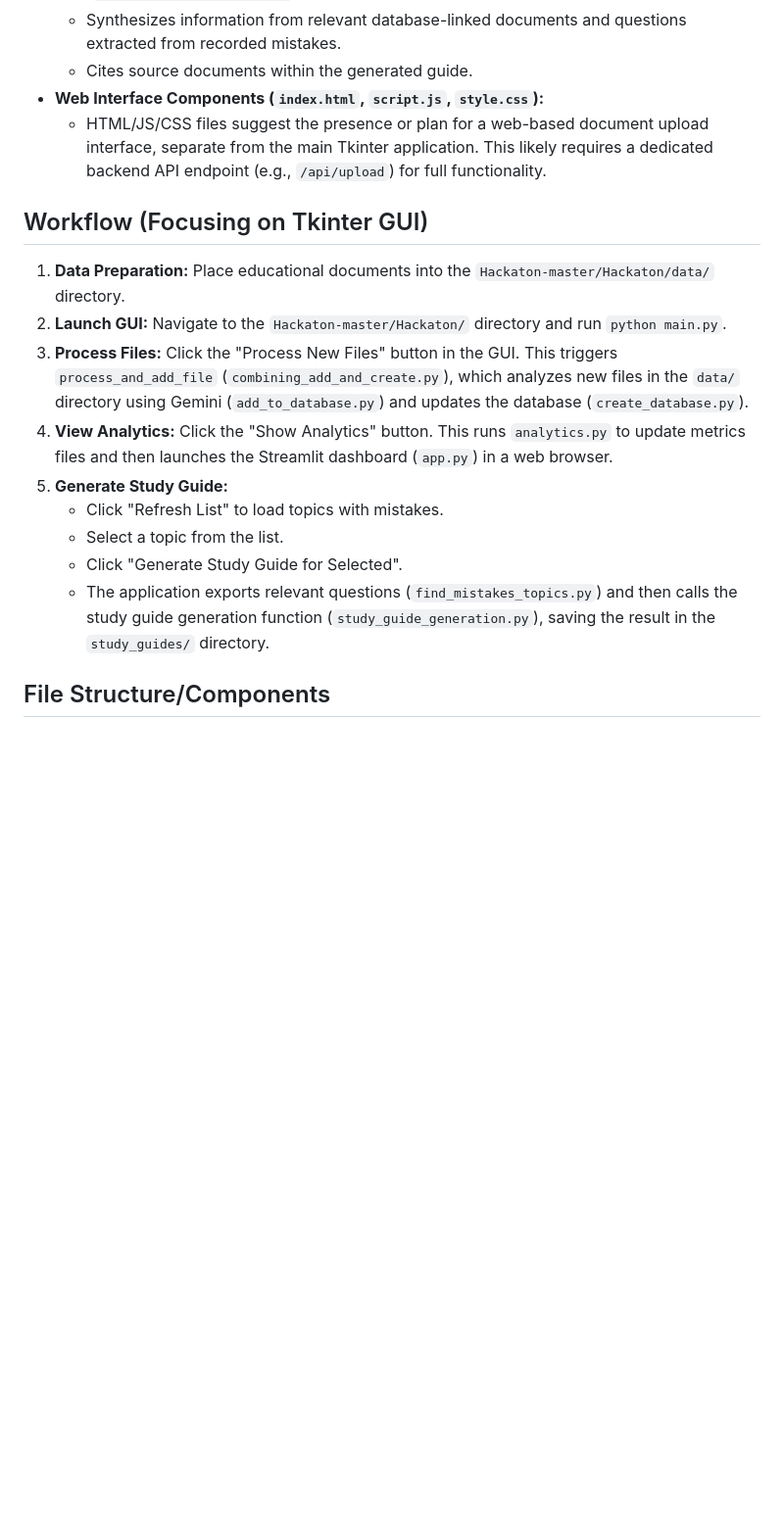
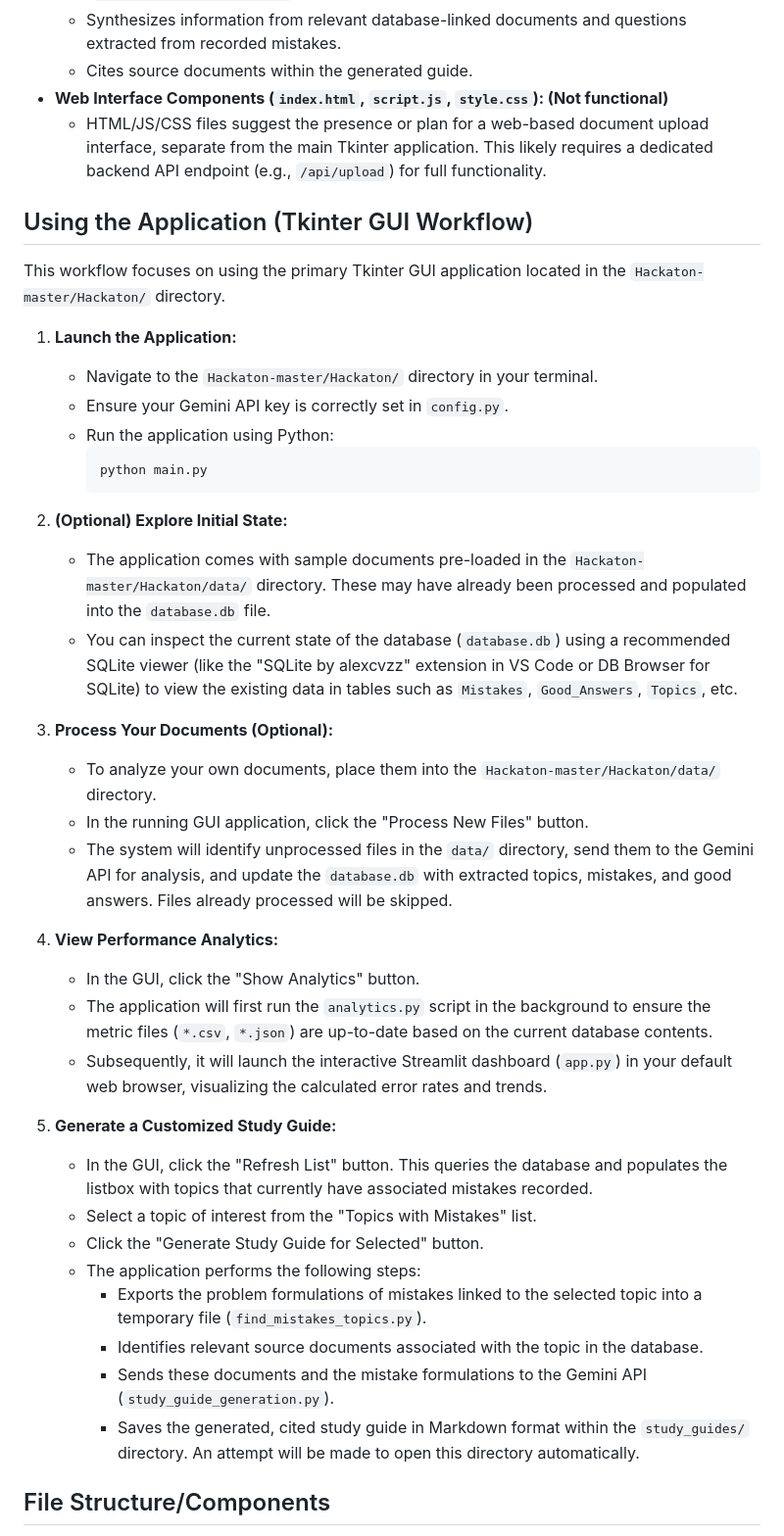
Before and after one commit to AlexBest2099/classMateAI, a Markdown page: README.md, the part around the change. Shown at 98% size. Rendered like a GitHub page; blank space fills up the shorter version.

````diff
--- a/README.md
+++ b/README.md
@@ -32,20 +32,44 @@ This project provides a system for uploading, analyzing, and tracking performanc
     * Generates comprehensive Markdown study guides for specific topics (`study_guide_generation.py`) using the Gemini API, triggered via the Tkinter GUI.
     * Synthesizes information from relevant database-linked documents and questions extracted from recorded mistakes.
     * Cites source documents within the generated guide.
-* **Web Interface Components (`index.html`, `script.js`, `style.css`):**
+* **Web Interface Components (`index.html`, `script.js`, `style.css`): (Not functional)**
     * HTML/JS/CSS files suggest the presence or plan for a web-based document upload interface, separate from the main Tkinter application. This likely requires a dedicated backend API endpoint (e.g., `/api/upload`) for full functionality.
 
-## Workflow (Focusing on Tkinter GUI)
+## Using the Application (Tkinter GUI Workflow)
 
-1.  **Data Preparation:** Place educational documents into the `Hackaton-master/Hackaton/data/` directory.
-2.  **Launch GUI:** Navigate to the `Hackaton-master/Hackaton/` directory and run `python main.py`.
-3.  **Process Files:** Click the "Process New Files" button in the GUI. This triggers `process_and_add_file` (`combining_add_and_create.py`), which analyzes new files in the `data/` directory using Gemini (`add_to_database.py`) and updates the database (`create_database.py`).
-4.  **View Analytics:** Click the "Show Analytics" button. This runs `analytics.py` to update metrics files and then launches the Streamlit dashboard (`app.py`) in a web browser.
-5.  **Generate Study Guide:**
-    * Click "Refresh List" to load topics with mistakes.
-    * Select a topic from the list.
-    * Click "Generate Study Guide for Selected".
-    * The application exports relevant questions (`find_mistakes_topics.py`) and then calls the study guide generation function (`study_guide_generation.py`), saving the result in the `study_guides/` directory.
+This workflow focuses on using the primary Tkinter GUI application located in the `Hackaton-master/Hackaton/` directory.
+
+1.  **Launch the Application:**
+    * Navigate to the `Hackaton-master/Hackaton/` directory in your terminal.
+    * Ensure your Gemini API key is correctly set in `config.py`.
+    * Run the application using Python:
+        ```bash
+        python main.py
+        ```
+
+2.  **(Optional) Explore Initial State:**
+    * The application comes with sample documents pre-loaded in the `Hackaton-master/Hackaton/data/` directory. These may have already been processed and populated into the `database.db` file.
+    * You can inspect the current state of the database (`database.db`) using a recommended SQLite viewer (like the "SQLite by alexcvzz" extension in VS Code or DB Browser for SQLite) to view the existing data in tables such as `Mistakes`, `Good_Answers`, `Topics`, etc.
+
+3.  **Process Your Documents (Optional):**
+    * To analyze your own documents, place them into the `Hackaton-master/Hackaton/data/` directory.
+    * In the running GUI application, click the "Process New Files" button.
+    * The system will identify unprocessed files in the `data/` directory, send them to the Gemini API for analysis, and update the `database.db` with extracted topics, mistakes, and good answers. Files already processed will be skipped.
+
+4.  **View Performance Analytics:**
+    * In the GUI, click the "Show Analytics" button.
+    * The application will first run the `analytics.py` script in the background to ensure the metric files (`*.csv`, `*.json`) are up-to-date based on the current database contents.
+    * Subsequently, it will launch the interactive Streamlit dashboard (`app.py`) in your default web browser, visualizing the calculated error rates and trends.
+
+5.  **Generate a Customized Study Guide:**
+    * In the GUI, click the "Refresh List" button. This queries the database and populates the listbox with topics that currently have associated mistakes recorded.
+    * Select a topic of interest from the "Topics with Mistakes" list.
+    * Click the "Generate Study Guide for Selected" button.
+    * The application performs the following steps:
+        * Exports the problem formulations of mistakes linked to the selected topic into a temporary file (`find_mistakes_topics.py`).
+        * Identifies relevant source documents associated with the topic in the database.
+        * Sends these documents and the mistake formulations to the Gemini API (`study_guide_generation.py`).
+        * Saves the generated, cited study guide in Markdown format within the `study_guides/` directory. An attempt will be made to open this directory automatically.
 
 ## File Structure/Components
 
````
